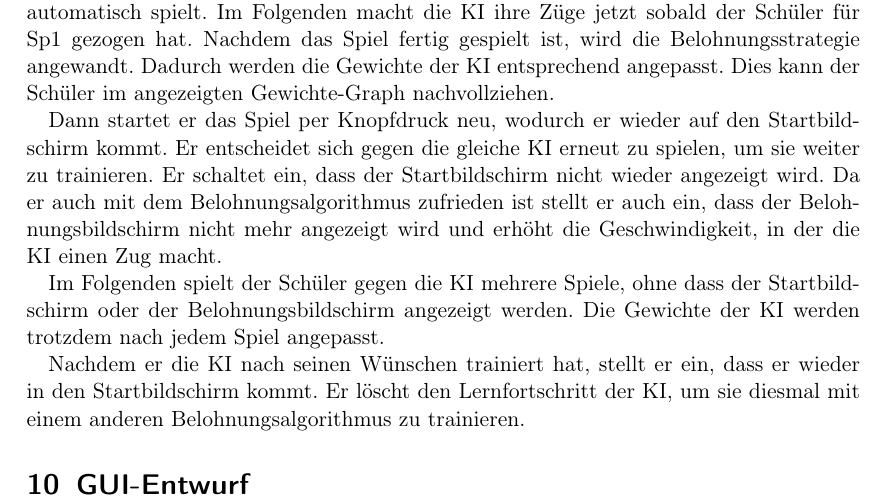
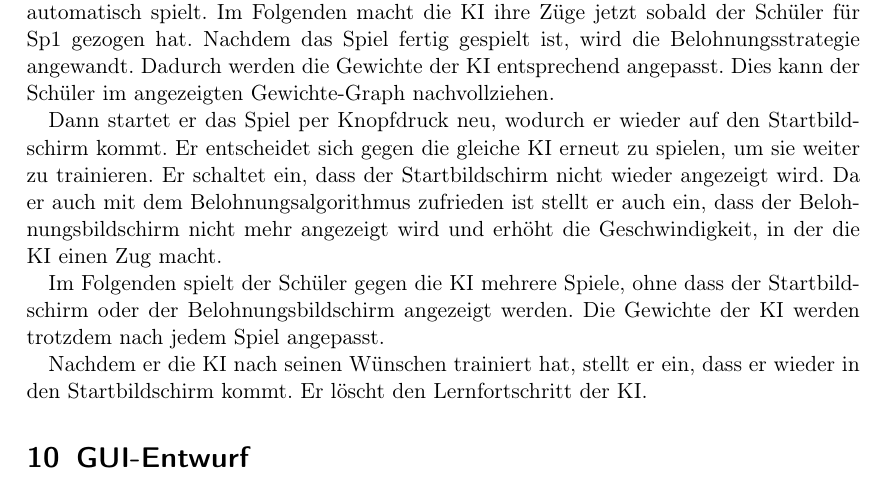
Before and after one commit to idlaviV/TIKTacToe, a LaTeX document (ProductBacklog/productBacklog.tex): part of page 7 of 13, cut so that both start at the same text. Compiled offline with pdfLaTeX.

Commit message:
Epic im ProductBacklog angepasst.

```diff
--- a/ProductBacklog/productBacklog.tex
+++ b/ProductBacklog/productBacklog.tex
@@ -198,7 +198,7 @@ Im Folgenden spielt der Schüler gegen die KI mehrere Spiele, ohne dass der Star
 Die Gewichte der KI werden trotzdem nach jedem Spiel angepasst.
 
 Nachdem er die KI nach seinen Wünschen trainiert hat, stellt er ein, dass er wieder in den Startbildschirm kommt.
-Er löscht den Lernfortschritt der KI, um sie diesmal mit einem anderen Belohnungsalgorithmus zu trainieren.
+Er löscht den Lernfortschritt der KI.
 
 \section{GUI-Entwurf}
 \begin{figure}[ht]
```
